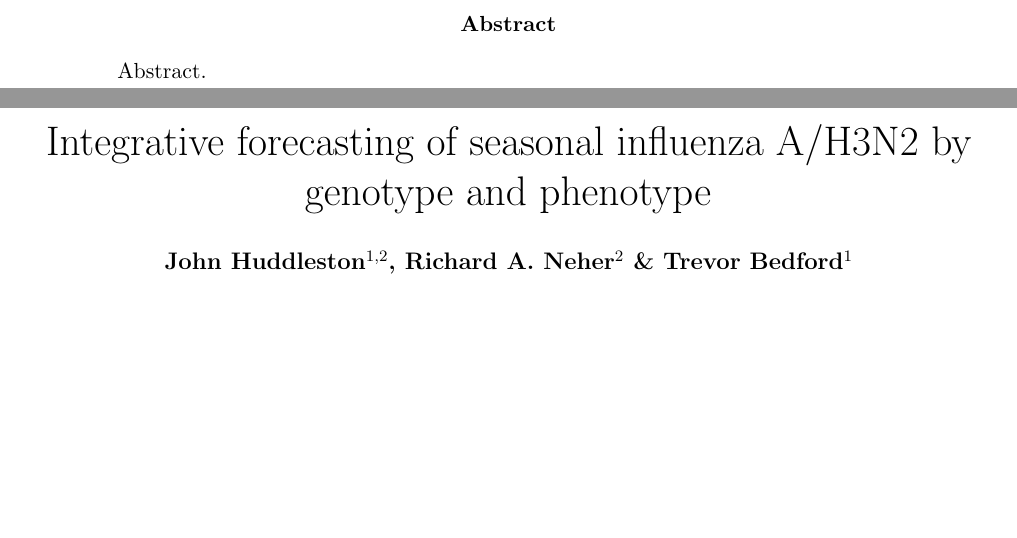
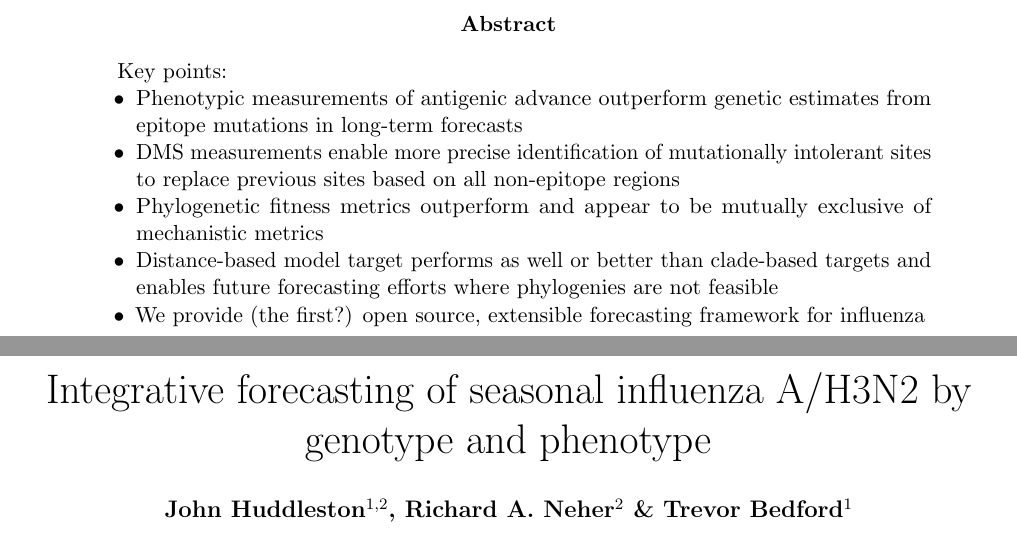
Before and after one commit to blab/flu-forecasting, a LaTeX paper (manuscript/manuscript.tex, which reads manuscript/abstract.tex): two parts of pages 1 and 2 of 16, joined at a grey line, cut so that both start at the same text, the shorter picture padded with empty space. Compiled offline with pdfLaTeX.

Commit message:
Add key points for manuscript to abstract

```diff
--- a/manuscript/abstract.tex
+++ b/manuscript/abstract.tex
@@ -1 +1,9 @@
-Abstract.
+Key points:
+
+\begin{itemize}
+\item{Phenotypic measurements of antigenic advance outperform genetic estimates from epitope mutations in long-term forecasts}
+\item{DMS measurements enable more precise identification of mutationally intolerant sites to replace previous sites based on all non-epitope regions}
+\item{Phylogenetic fitness metrics outperform and appear to be mutually exclusive of mechanistic metrics}
+\item{Distance-based model target performs as well or better than clade-based targets and enables future forecasting efforts where phylogenies are not feasible}
+\item{We provide (the first?) open source, extensible forecasting framework for influenza}
+\end{itemize}
```
